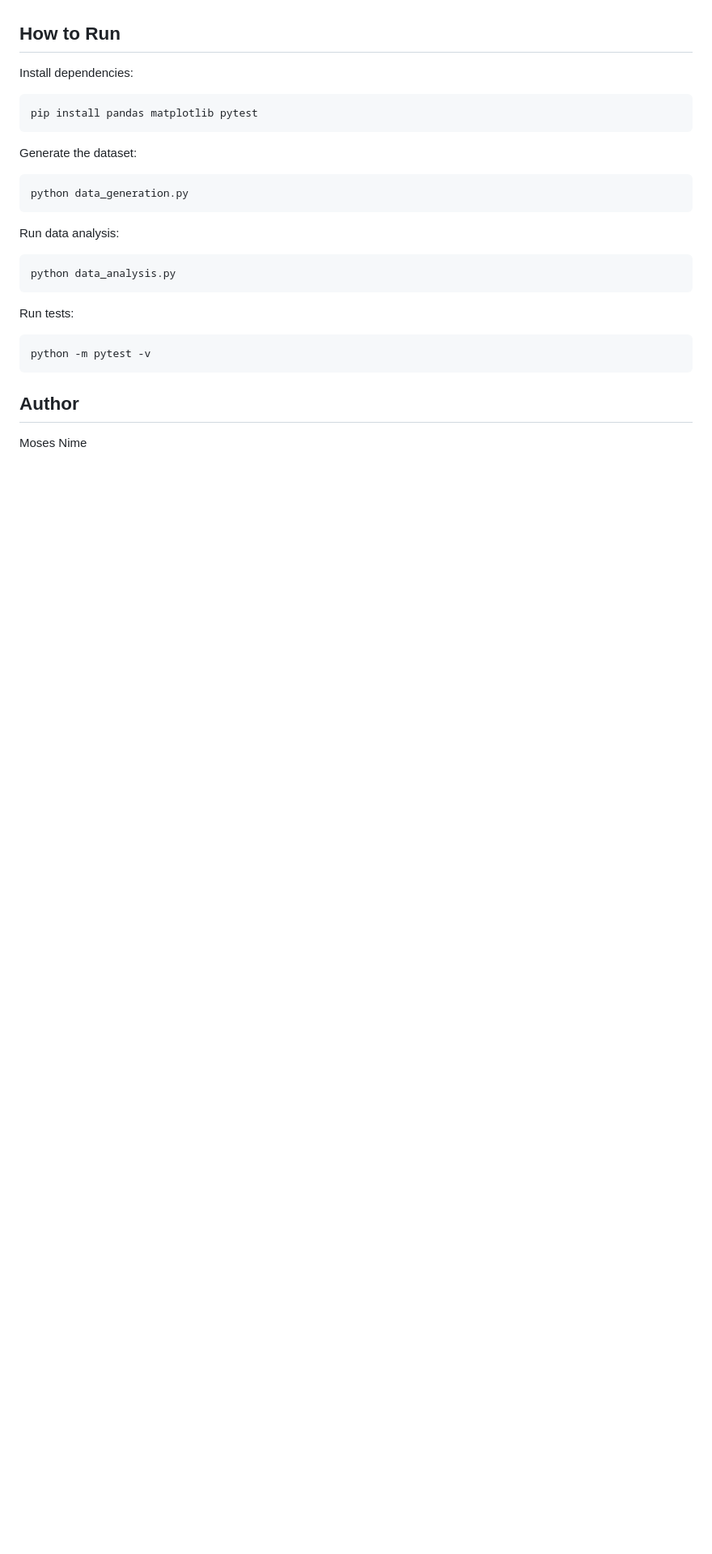
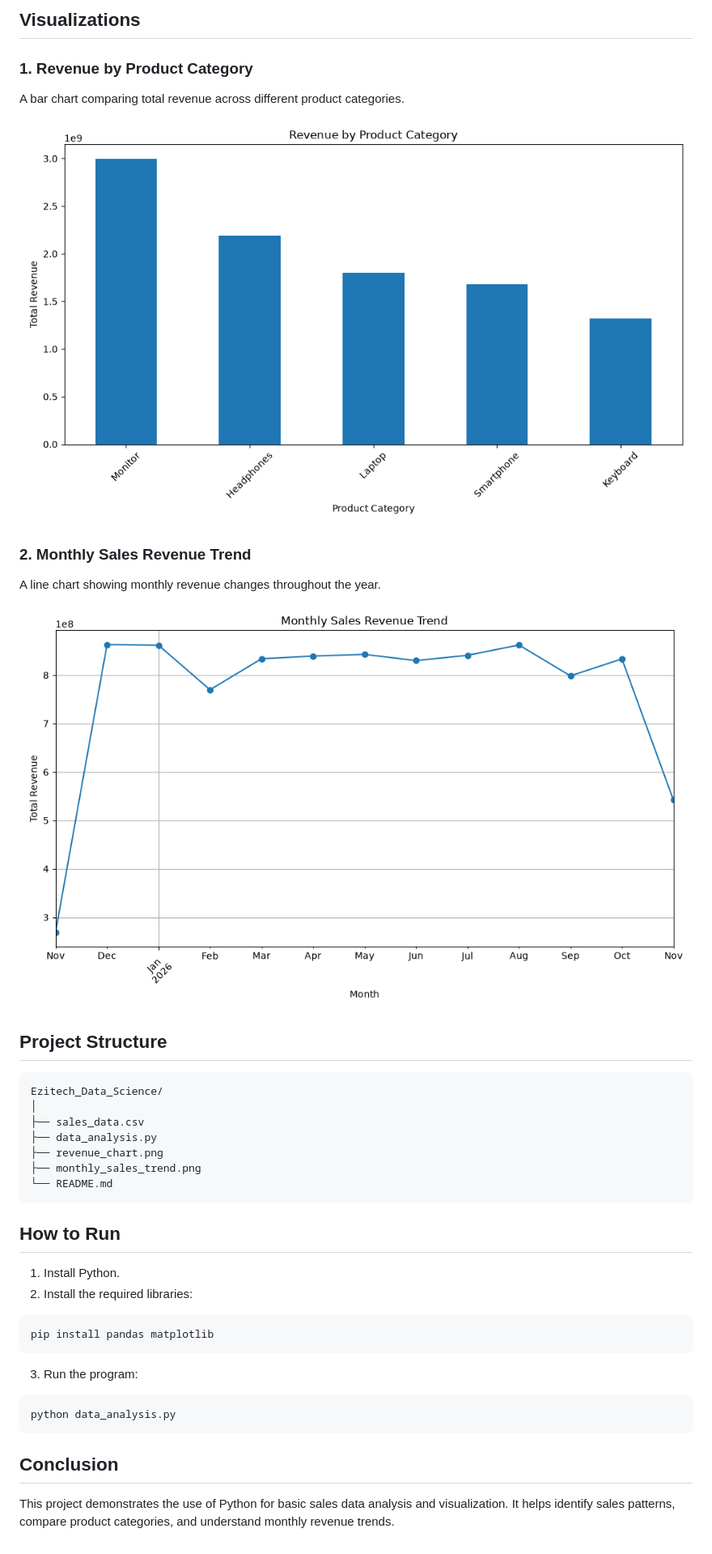
Before and after one commit to nimemoses79-a11y/ezitech-data-science, a Markdown page: README.md, the part around one of its changes. Shown at 81% size. Rendered like a GitHub page; pictures changed too: monthly_sales_trend.png (added); blank space fills up the shorter version.

Commit message:
Add files via upload
Updated sales analysis with monthly trend visualization

````diff
--- a/README.md
+++ b/README.md
@@ -26,21 +30,41 @@ This project generates and analyses 12 months of daily sales data for 50 electro
+## Visualizations
+
+### 1. Revenue by Product Category
+A bar chart comparing total revenue across different product categories.
+
+![Revenue Chart](revenue_chart.png)
+
+### 2. Monthly Sales Revenue Trend
+A line chart showing monthly revenue changes throughout the year.
+
+![Monthly Sales Trend](monthly_sales_trend.png)
+
+## Project Structure
+
+```text
+Ezitech_Data_Science/
+│
+├── sales_data.csv
+├── data_analysis.py
+├── revenue_chart.png
+├── monthly_sales_trend.png
+└── README.md
+```
 
 ## How to Run
 
-Install dependencies:
+1. Install Python.
+2. Install the required libraries:
 
-    pip install pandas matplotlib pytest
+```bash
+pip install pandas matplotlib
+```
 
-Generate the dataset:
+3. Run the program:
 
-    python data_generation.py
+```bash
+python data_analysis.py
+```
 
-Run data analysis:
-
-    python data_analysis.py
-
-Run tests:
-
-    python -m pytest -v
-
-## Author
-Moses Nime
+## Conclusion
+This project demonstrates the use of Python for basic sales data analysis and visualization. It helps identify sales patterns, compare product categories, and understand monthly revenue trends.
````
Also changed, not shown: other parts of README.md (+21 -17 lines), 1 other file.
